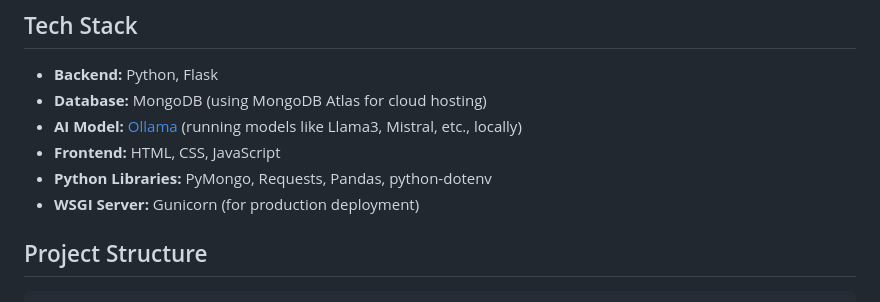
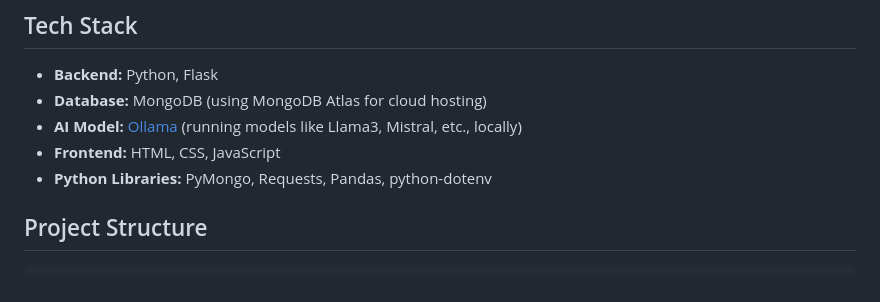
Before and after one commit to HeMaNtMoRee/Recipe-Assistant, a Markdown page: README.md, the part around the change. Drawn GitHub-style.

```diff
--- a/README.md
+++ b/README.md
@@ -16,7 +16,6 @@ A conversational AI-powered chatbot that recommends cooking recipes based on use
 -   **AI Model:** [Ollama](https://ollama.com/) (running models like Llama3, Mistral, etc., locally)
 -   **Frontend:** HTML, CSS, JavaScript
 -   **Python Libraries:** PyMongo, Requests, Pandas, python-dotenv
--   **WSGI Server:** Gunicorn (for production deployment)
 
 ## Project Structure
 
```
